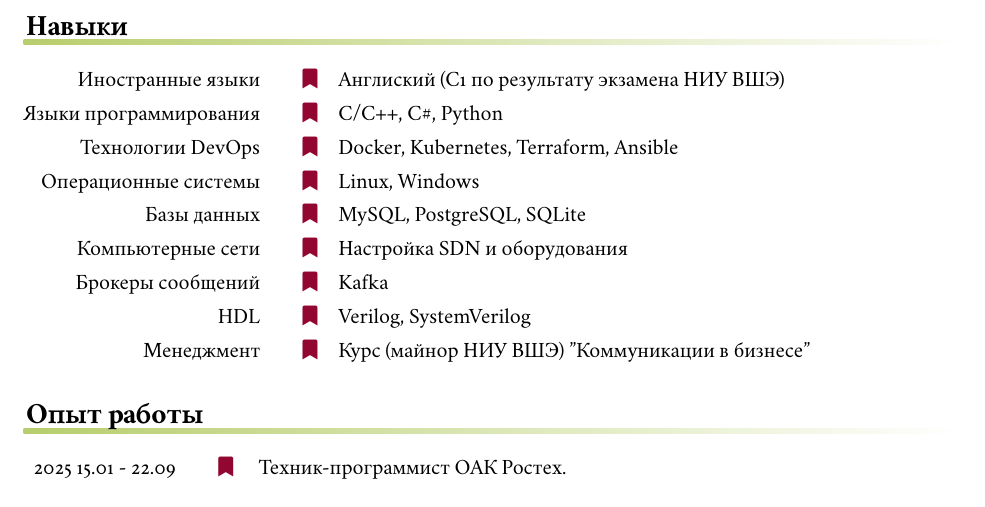
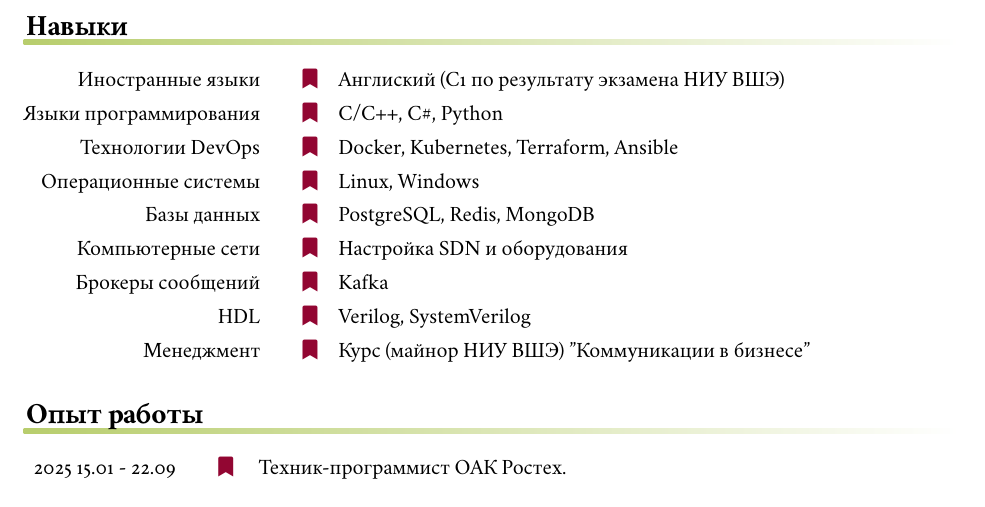
Before and after one commit to Elgrush/CV, a LaTeX CV (cv-llt.tex, which reads skills.tex): part of page 1 of 2, cut so that both start at the same text. Compiled offline with XeLaTeX.

Commit message:
feat: redis

```diff
--- a/skills.tex
+++ b/skills.tex
@@ -12,7 +12,7 @@
 \entry*[Операционные системы]
 	Linux, Windows
 \entry*[Базы данных]
-	MySQL, PostgreSQL, SQLite
+	PostgreSQL, Redis, MongoDB
 \entry*[Компьютерные сети]
 	Настройка SDN и оборудования
 \entry*[Брокеры сообщений]
```
Also changed, not shown: cv-llt.pdf.
